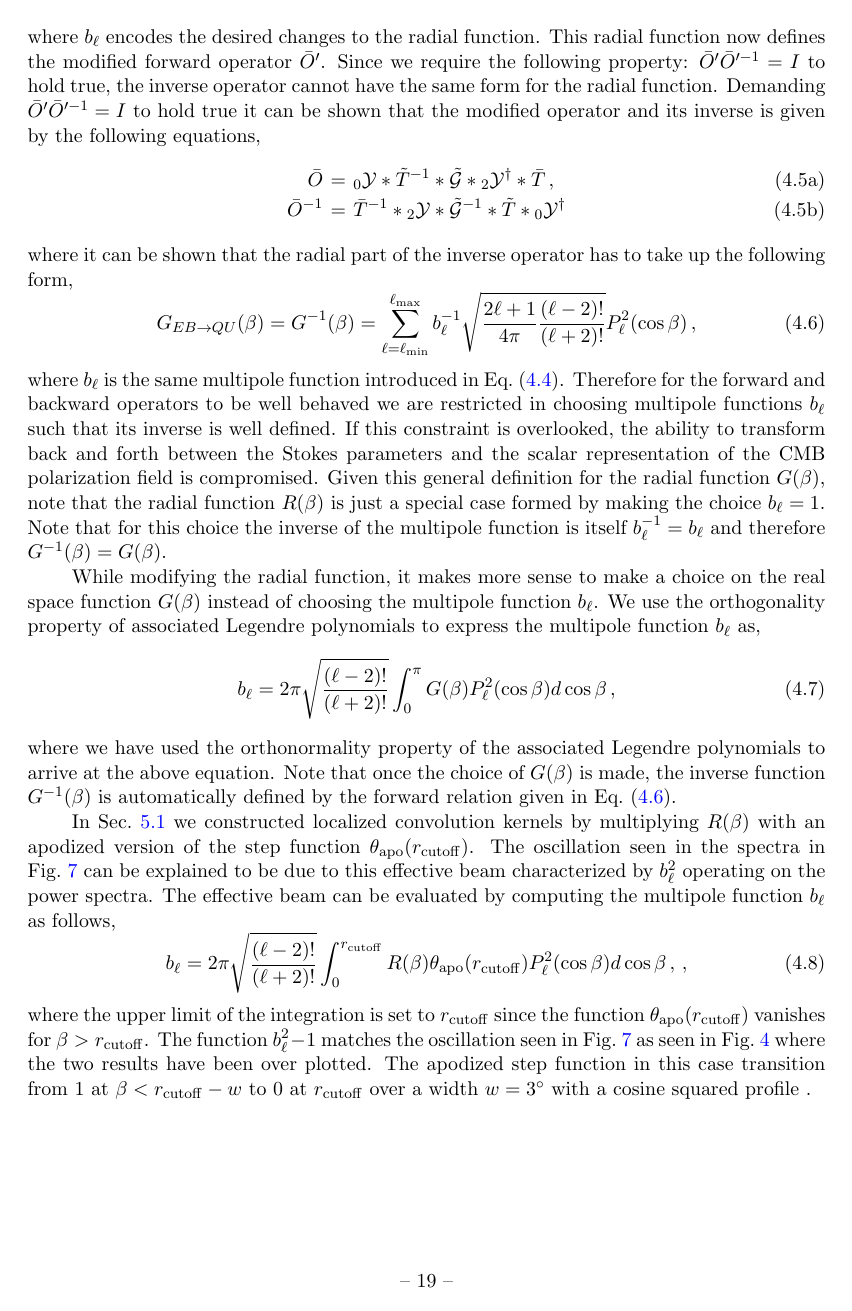
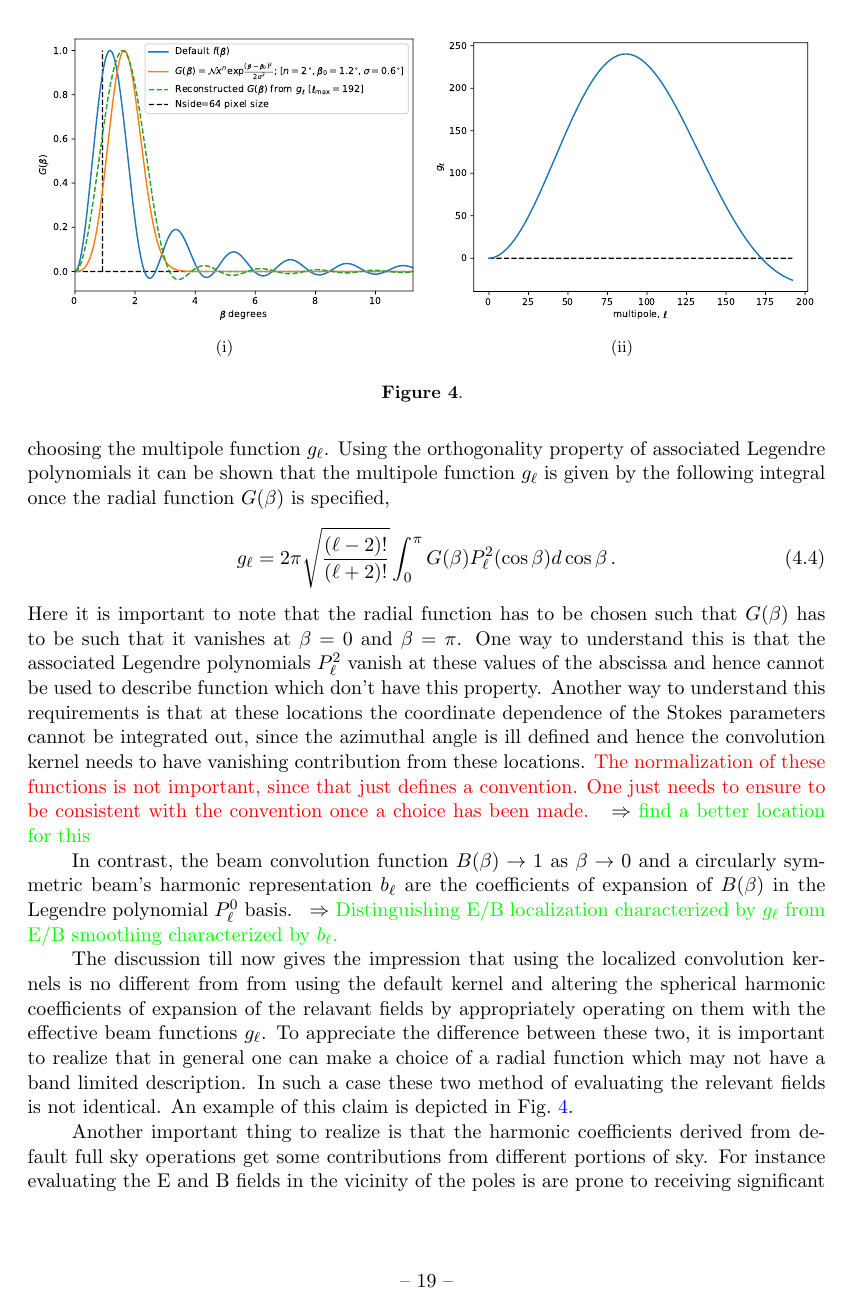
Before and after one commit to adityarotti/Real-space-QU-to-EB-translation, a LaTeX document (articles/draft/article.tex, which reads articles/draft/sections/generalizedeb.tex): page 20 of 40. Compiled offline with pdfLaTeX.

Commit message:
updates to draft, section on generalized operators. revised figuresdepicting the pixel scaling as a function of maximum multipole

```diff
--- a/articles/draft/sections/generalizedeb.tex
+++ b/articles/draft/sections/generalizedeb.tex
@@ -38,32 +24,21 @@ G_{QU \rightarrow EB}(\beta) = G(\beta) = \sum _{\ell=\ell_{\rm min}} ^{\ell_{\r
-where $b_{\ell}$ encodes the desired changes to the radial function. This radial function now defines the modified forward operator $\bar{O}'$. Since we require the following property: $\bar{O}' \bar{O}'^{-1} = I$ to hold true, the inverse operator cannot have the same form for the radial function. Demanding $\bar{O}' \bar{O}'^{-1} = I$ to hold true it can be shown that the modified operator and its inverse is given by the following equations,
+The radial part of these generalized convolution kernels is now given by the following expressions,
 %
 \begin{subequations}
 \beqry
-{\bar O} &=& {{}_0\mathcal{Y}} *\tilde T^{-1}*\tilde{\mathcal{G}}* {{}_2\mathcal{Y}^{\dagger}} *\bar T \,,\\
-{\bar O}^{-1}&=& \bar{T}^{-1} *{{}_2\mathcal{Y}}* \tilde{\mathcal{G}}^{-1} *\tilde T *{{}_0\mathcal{Y}^{\dagger}}
+G_{QU \rightarrow EB}(\beta) &=& G(\beta) = \sum _{\ell=\ell_{\rm min}} ^{\ell_{\rm max}} g_{\ell}\frac{2 \ell+1}{4 \pi} \sqrt{\frac{(\ell-2)!}{(\ell + 2)!}} P_{\ell}^2(\cos{\beta}) \, \label{eq:mod_rad_forward} \\
+G_{EB \rightarrow QU}(\beta) &=& G^{-1}(\beta) = \sum _{\ell=\ell_{\rm min}} ^{\ell_{\rm max}} g_{\ell}^{-1}\frac{2 \ell+1}{4 \pi} \sqrt{\frac{(\ell-2)!}{(\ell + 2)!}} P_{\ell}^2(\cos{\beta}) \,,\label{eq:mod_rad_inverse}
 \eeqry
 \end{subequations}
 %
-where it can be shown that the radial part of the inverse operator has to take up the following form,
+where $g_{\ell}$ are the same multipole function as those appearing in $\tilde{\mathcal{G}}$. If one chooses different forms of $g_{\ell}$ for E and B modes then the radial function are defined accordingly. Given this general definition for the radial function $G(\beta)$, note that the default radial function $f(\beta)$ is just a special case resulting from the choice $\tilde{\mathcal{G}}=\tilde{\mathcal{I}}$ ($g_{\ell}=1$). Note that for this choice of $\tilde{\mathcal{G}}$ the inverse is trivial $\tilde{\mathcal{G}}^{-1}=\tilde{\mathcal{G}}$ and therefore $G^{-1}(\beta) = G(\beta)$.
+
+While defining these alternate operators by modifying the radial part of the kernels, it seems more natural to make a choice on the real space function $G(\beta)$ as compared to choosing the multipole function $g_{\ell}$. Using the orthogonality property of associated Legendre polynomials it can be shown that the multipole function $g_{\ell}$ is given by the following integral once the radial function $G(\beta)$ is specified,
 %
 \beq
-G_{EB \rightarrow QU}(\beta) = G^{-1}(\beta) = \sum _{\ell=\ell_{\rm min}} ^{\ell_{\rm max}} b_{\ell}^{-1}\sqrt{\frac{2 \ell+1}{4 \pi} \frac{(\ell-2)!}{(\ell + 2)!}} P_{\ell}^2(\cos{\beta}) \,,\label{eq:mod_rad_inverse}
+g_{\ell} = 2 \pi \sqrt{\frac{(\ell-2)!}{(\ell+2)!}} \int _{0}^{\pi} G(\beta) P_{\ell}^{2}(\cos{\beta}) d\cos{\beta} \,. \label{eq:gb2bl}
 \eeq
 %
-where $b_{\ell}$ is the same multipole function introduced in \eq{eq:mod_rad_forward}. Therefore for the forward and backward operators to be well behaved we are restricted in choosing multipole functions $b_{\ell}$ such that its inverse is well defined. If this constraint is overlooked, the ability to transform back and forth between the Stokes parameters and the scalar representation of the CMB polarization field is compromised. Given this general definition for the radial function $G(\beta)$, note that the radial function $R(\beta)$ is just a special case formed by making the choice $b_{\ell}=1$. Note that for this choice the inverse of the multipole function is itself $b_{\ell}^{-1} = b_{\ell}$ and therefore $G^{-1}(\beta) = G(\beta)$.
+Here it is important to note that the radial function has to be chosen such that $G(\beta)$ has to be such that it vanishes at $\beta=0$ and $\beta=\pi$. One way to understand this is that the associated Legendre polynomials $P_{\ell}^2$ vanish at these values of the abscissa and hence cannot be used to describe function which don't have this property.  Another way to understand this requirements is that at these locations the coordinate dependence of the Stokes parameters cannot be integrated out, since the azimuthal angle is ill defined and hence the convolution kernel needs to have vanishing contribution from these locations. \revisit{The normalization of these functions is not important, since that just defines a convention. One just needs to ensure to be consistent with the convention once a choice has been made.} \comment{find a better location for this}
 
-While modifying the radial function, it makes more sense to make a choice on the real space function $G(\beta)$ instead of choosing the multipole function $b_{\ell}$. We use the orthogonality property of associated Legendre polynomials to express the multipole function $b_{\ell}$ as,
-%
-\beq
-b_{\ell} = 2 \pi \sqrt{\frac{(\ell-2)!}{(\ell+2)!}} \int _{0}^{\pi} G(\beta) P_{\ell}^{2}(\cos{\beta}) d\cos{\beta} \,, \label{eq:gb2bl}
-\eeq
-%
-where we have used the orthonormality property of the associated Legendre polynomials to arrive at the above equation. Note that once the choice of $G(\beta)$ is made, the inverse function $G^{-1}(\beta)$ is automatically defined by the forward relation given in \eq{eq:mod_rad_inverse}.
+In contrast,  the beam convolution function $B(\beta) \rightarrow 1$ as $\beta \rightarrow 0$ and a circularly symmetric beam's harmonic representation $b_{\ell}$ are the coefficients of expansion of $B(\beta)$ in the Legendre polynomial $P_{\ell}^0$ basis. \comment{Distinguishing E/B localization characterized by $g_{\ell}$ from E/B smoothing characterized by $b_{\ell}$.}
 
-In \sec{sec:local_conv_eb} we constructed localized convolution kernels by multiplying $R(\beta)$ with an apodized version of the step function $\theta_{\rm apo}(r_{\rm cutoff})$. The oscillation seen in the spectra in \fig{fig:eb-spectra_rad_cutoff} can be explained to be due to this effective beam characterized by $b_{\ell}^2$ operating on the power spectra. The effective beam can be evaluated by computing the multipole function $b_{\ell}$ as follows,
-%
-\beq
-b_{\ell} = 2 \pi \sqrt{\frac{(\ell-2)!}{(\ell+2)!}} \int _{0}^{r_{\rm cutoff}} R(\beta) \theta_{\rm apo}(r_{\rm cutoff})  P_{\ell}^{2}(\cos{\beta}) d\cos{\beta} \,, \label{eq:gb2bl} \,,
-\eeq
-%
-where the upper limit of the integration is set to $r_{\rm cutoff}$ since the function $\theta_{\rm apo}(r_{\rm cutoff})$ vanishes for $\beta>r_{\rm cutoff}$. The function $b^2_{\ell}-1$ matches the oscillation seen in \fig{fig:eb-spectra_rad_cutoff} as  seen in \fig{fig:match_cl_oscillations} where the two results have been over plotted.
@@ -75,8 +45,4 @@ where the upper limit of the integration is set to $r_{\rm cutoff}$ since the fu
-\label{fig:match_cl_oscillations}
-\end{figure}
-%
-The apodized step function in this case transition from 1 at $\beta < r_{\rm cutoff} -w$ to 0 at $r_{\rm cutoff}$ over a width $w= 3^{\circ}$ with a cosine squared profile .
-
+The discussion till now gives the impression that using the localized convolution kernels is no different from from using the default kernel and altering the spherical harmonic coefficients of expansion of the relavant fields by appropriately operating on them with the  effective beam functions $g_{\ell}$. To appreciate the difference between these two, it is important to realize that in general one can make a choice of a radial function which may not have a band limited description. In such a case these two method of evaluating the relevant fields is not identical. An example of this claim is depicted in \fig{fig:example_gbeta}.
 %
 \begin{figure}[!t]
 \centering
@@ -86,3 +52,5 @@ The apodized step function in this case transition from 1 at $\beta < r_{\rm cut
 \label{fig:example_gbeta}
 \end{figure}
 %
+
+Another important thing to realize is that the harmonic coefficients derived from default full sky operations get some contributions from different portions of sky. For instance evaluating the E and B fields in the vicinity of the poles is are prone to receiving significant contributions from strong foregrounds near the equator. Correcting the harmonic coefficients of expansion with the effective beam function does not cancel these non-local contribution. On the contrary by performing the convolution with the localized real space kernels, the regions which contribute to the local field evaluations are predetermined by the choice of the radial function.
```
Also changed, not shown: articles/draft/sections/real_space_formalism.tex (+2 -2 lines), figures/analytical_cl_oscillations.pdf, figures/analytical_cl_oscillations_beta1_lmax3072.pdf (added), figures/example_eff_bl.pdf, figures/example_gbeta.pdf, figures/supplementary/frac_of_disc_pixels.pdf, figures/supplementary/number_of_disc_pixels.pdf, figures/supplementary/percent_of_total_pixels.pdf (added), articles/draft/sections/generalizedeb.tex (56 more changed lines), 3 other files.
